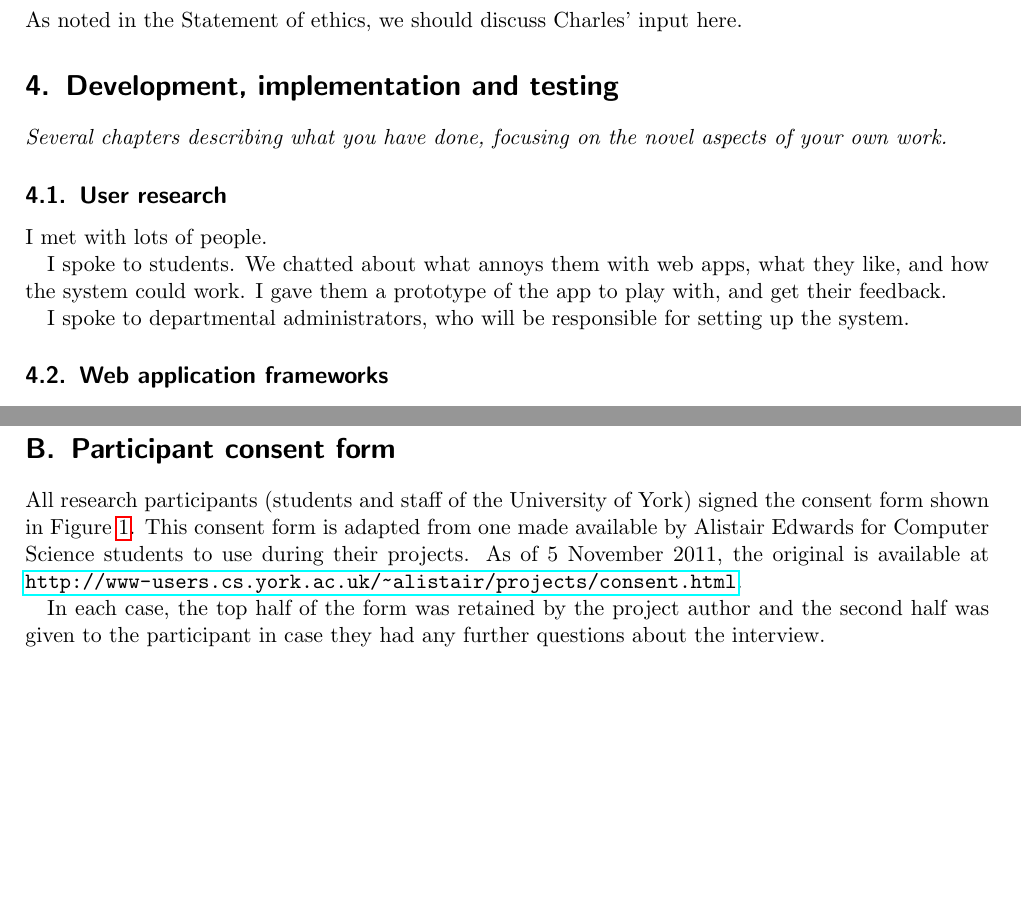
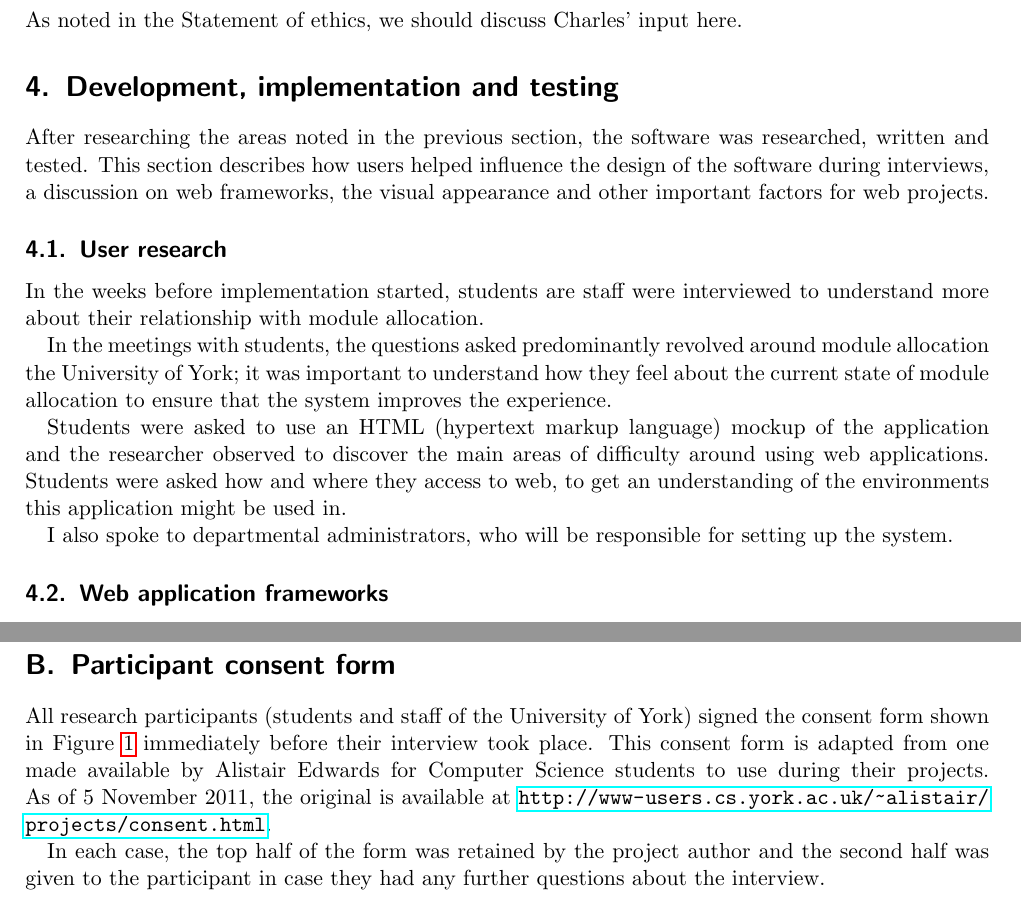
Before and after one commit to alexmuller/york-dissertation, a LaTeX paper (Project.tex): two parts of pages 6 and 9 of 10, joined at a grey line, cut so that both start at the same text, the shorter picture padded with empty space. Compiled offline with pdfLaTeX.

Commit message:
Expand implementation, especially the part on research with students

```diff
--- a/Project.tex
+++ b/Project.tex
@@ -48,7 +48,7 @@
 
 \title{Allocating optional modules to University of York students using constrained optimisation}
 \author{Alexander Muller}
-\date{13 March 2012}
+\date{\today}
 
 \begin{document}
 
@@ -181,15 +178,38 @@ As noted in the Statement of ethics, we should discuss Charles' input here.
 
 \section{Development, implementation and testing}
 
-\textit{Several chapters describing what you have done, focusing on the novel aspects of your own work.}
+% Several chapters describing what you have done, focusing on the novel
+% aspects of your own work.
+
+After researching the areas noted in the previous section, the software was
+researched, written and tested. This section describes how users helped
+influence the design of the software during interviews, a discussion on web
+frameworks, the visual appearance and other important factors for web
+projects.
 
 \subsection{User research}
 
-I met with lots of people.
+In the weeks before implementation started, students are staff were
+interviewed to understand more about their relationship with module
+allocation.
 
-I spoke to students. We chatted about what annoys them with web apps, what they like, and how the system could work. I gave them a prototype of the app to play with, and get their feedback.
+In the meetings with students, the questions asked predominantly revolved
+around module allocation the University of York; it was important to
+understand how they feel about the current state of module allocation to
+ensure that the system improves the experience.
 
-I spoke to departmental administrators, who will be responsible for setting up the system.
+Students were asked to use an HTML (hypertext markup language) mockup of the
+application and the researcher observed to discover the main areas of
+difficulty around using web applications. Students were asked how and where
+they access to web, to get an understanding of the environments this
+application might be used in.
+
+% Discuss the results of the student interviews
+
+I also spoke to departmental administrators, who will be responsible for setting up
+the system.
+
+% Discuss the results of the staff interviews
 
 \subsection{Web application frameworks}
 
@@ -277,9 +297,16 @@ I would like to make the code of this software available online, at \url{https:/
 \section{Participant consent form}
 \label{sec:consent}
 
-All research participants (students and staff of the University of York) signed the consent form shown in Figure~\ref{participantconsent}. This consent form is adapted from one made available by Alistair Edwards for Computer Science students to use during their projects. As of 5 November 2011, the original is available at \url{http://www-users.cs.york.ac.uk/~alistair/projects/consent.html}.
+All research participants (students and staff of the University of York)
+signed the consent form shown in Figure~\ref{participantconsent} immediately
+before their interview took place. This consent form is adapted from one made
+available by Alistair Edwards for Computer Science students to use during
+their projects. As of 5 November 2011, the original is available at
+\url{http://www-users.cs.york.ac.uk/~alistair/projects/consent.html}.
 
-In each case, the top half of the form was retained by the project author and the second half was given to the participant in case they had any further questions about the interview.
+In each case, the top half of the form was retained by the project author and
+the second half was given to the participant in case they had any further
+questions about the interview.
 
 \begin{figure}[h]
   \begin{center}
```
Also changed, not shown: Project.pdf, Project.tex (19 more changed lines).
